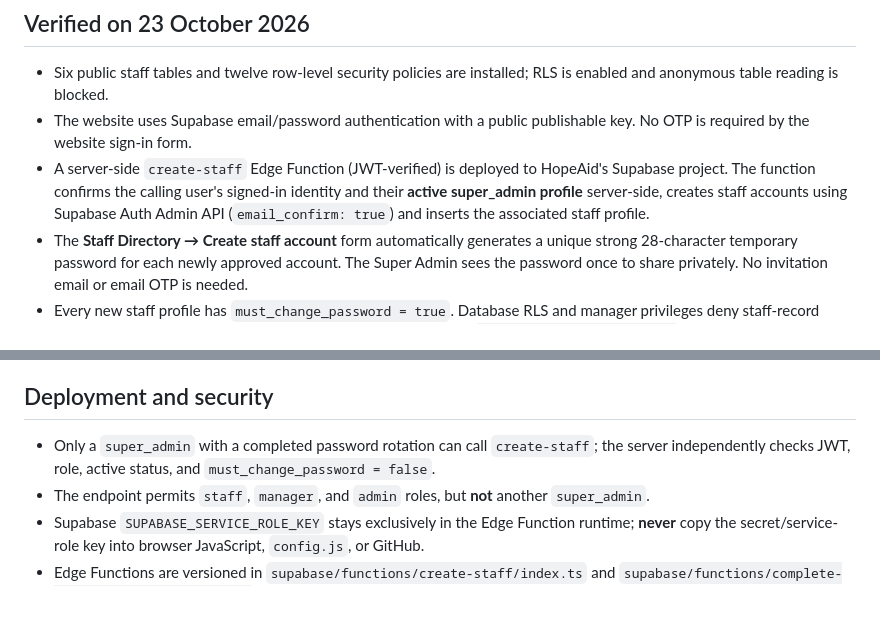
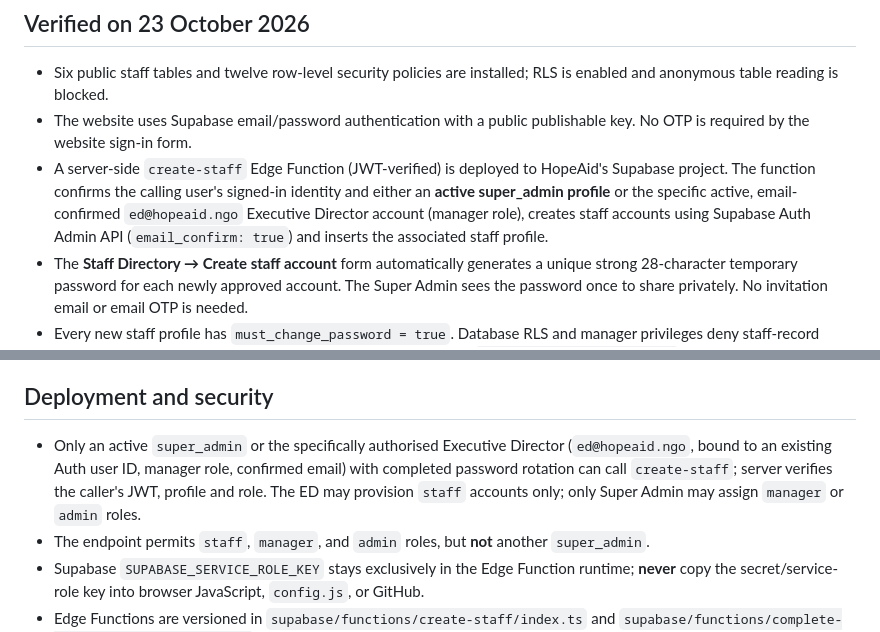
Before and after one commit to pludabtechnologieslimited-create/hopeaid-staff, a Markdown page: supabase/SETUP.md, 2 parts joined by grey strips. Drawn GitHub-style; blank space fills up the shorter version.

Commit message:
Permit verified HopeAid Executive Director to onboard staff securely

```diff
--- a/supabase/SETUP.md
+++ b/supabase/SETUP.md
@@ -6,7 +6,7 @@
 
 - Six public staff tables and twelve row-level security policies are installed; RLS is enabled and anonymous table reading is blocked.
 - The website uses Supabase email/password authentication with a public publishable key. No OTP is required by the website sign-in form.
-- A server-side `create-staff` Edge Function (JWT-verified) is deployed to HopeAid's Supabase project. The function confirms the calling user's signed-in identity and their **active super_admin profile** server-side, creates staff accounts using Supabase Auth Admin API (`email_confirm: true`) and inserts the associated staff profile.
+- A server-side `create-staff` Edge Function (JWT-verified) is deployed to HopeAid's Supabase project. The function confirms the calling user's signed-in identity and either an **active super_admin profile** or the specific active, email-confirmed `ed@hopeaid.ngo` Executive Director account (manager role), creates staff accounts using Supabase Auth Admin API (`email_confirm: true`) and inserts the associated staff profile.
 - The **Staff Directory → Create staff account** form automatically generates a unique strong 28-character temporary password for each newly approved account. The Super Admin sees the password once to share privately. No invitation email or email OTP is needed.
 - Every new staff profile has `must_change_password = true`. Database RLS and manager privileges deny staff-record access until the password is replaced through the authenticated `complete-initial-password` Edge Function. The first Super Admin account **does not exist yet** and must be bootstrapped manually. Live end-to-end sign-in remains **untested**.
 
@@ -22,7 +22,7 @@
 
 ## Deployment and security
 
-- Only a `super_admin` with a completed password rotation can call `create-staff`; the server independently checks JWT, role, active status, and `must_change_password = false`.
+- Only an active `super_admin` or the specifically authorised Executive Director (`ed@hopeaid.ngo`, bound to an existing Auth user ID, manager role, confirmed email) with completed password rotation can call `create-staff`; server verifies the caller's JWT, profile and role. The ED may provision `staff` accounts only; only Super Admin may assign `manager` or `admin` roles.
 - The endpoint permits `staff`, `manager`, and `admin` roles, but **not** another `super_admin`.
 - Supabase `SUPABASE_SERVICE_ROLE_KEY` stays exclusively in the Edge Function runtime; **never** copy the secret/service-role key into browser JavaScript, `config.js`, or GitHub.
 - Edge Functions are versioned in `supabase/functions/create-staff/index.ts` and `supabase/functions/complete-initial-password/index.ts`.
```
